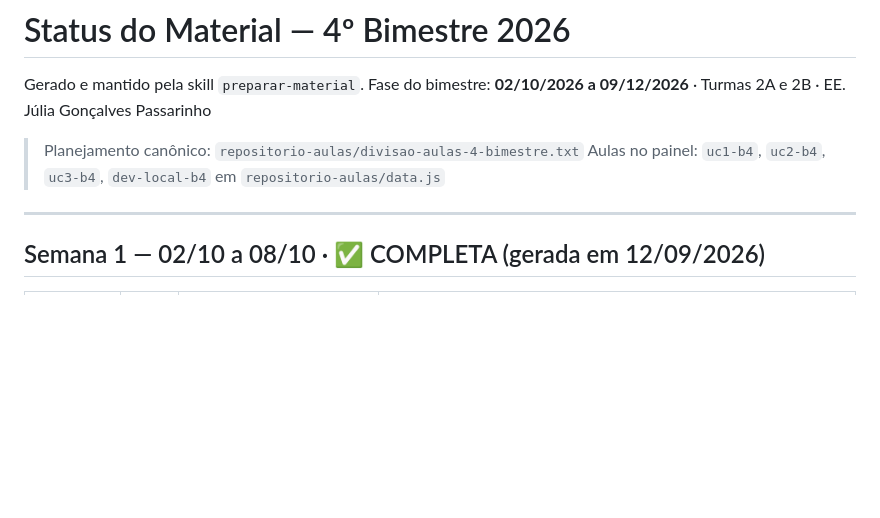
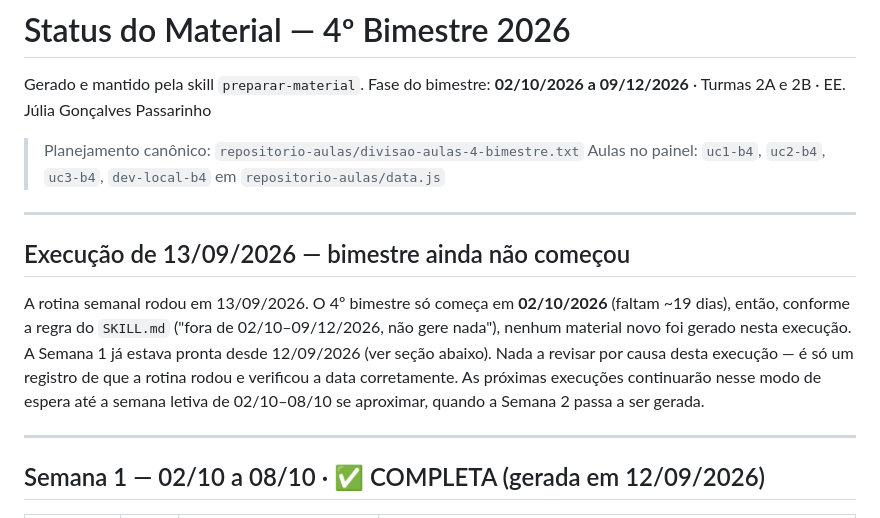
Before and after one commit to jorgefxv1/painel-professor, a Markdown page: apc/b4/STATUS.md, the part around the change. Drawn GitHub-style; blank space fills up the shorter version.

Commit message:
docs: registra que o 4o bimestre ainda nao comecou (execucao 13/09)
A rotina semanal do preparador de material rodou em 13/09/2026, antes do
inicio do 4o bimestre (02/10/2026). Conforme a skill, nenhum material foi
gerado nesta execucao; apenas o STATUS.md foi atualizado para deixar o
registro.

Co-Authored-By: Claude Sonnet 5 <noreply@anthropic.com>
Claude-Session: https://claude.ai/code/session_015V9Up6tX4bhLTFDjscX92p

```diff
--- a/apc/b4/STATUS.md
+++ b/apc/b4/STATUS.md
@@ -5,6 +5,17 @@ Fase do bimestre: **02/10/2026 a 09/12/2026** · Turmas 2A e 2B · EE. Júlia Go
 
 > Planejamento canônico: `repositorio-aulas/divisao-aulas-4-bimestre.txt`
 > Aulas no painel: `uc1-b4`, `uc2-b4`, `uc3-b4`, `dev-local-b4` em `repositorio-aulas/data.js`
+
+---
+
+## Execução de 13/09/2026 — bimestre ainda não começou
+
+A rotina semanal rodou em 13/09/2026. O 4º bimestre só começa em **02/10/2026** (faltam ~19 dias),
+então, conforme a regra do `SKILL.md` ("fora de 02/10–09/12/2026, não gere nada"), nenhum material
+novo foi gerado nesta execução. A Semana 1 já estava pronta desde 12/09/2026 (ver seção abaixo).
+Nada a revisar por causa desta execução — é só um registro de que a rotina rodou e verificou a data
+corretamente. As próximas execuções continuarão nesse modo de espera até a semana letiva de
+02/10–08/10 se aproximar, quando a Semana 2 passa a ser gerada.
 
 ---
 
```
